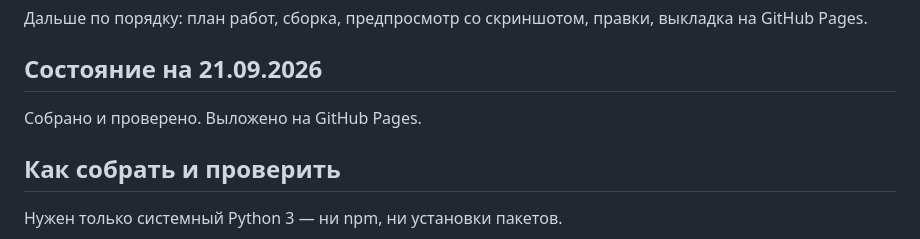
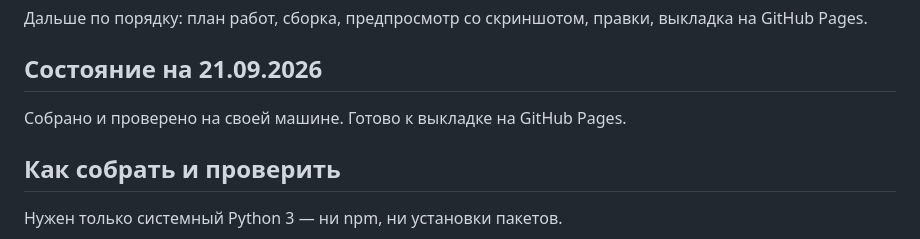
Before and after one commit to pyhphhddb8-eng/dostavka-ikonki, a Markdown page: README.md, the part around the change. Rendered like a GitHub page.

Commit message:
README: состояние до выкладки
Co-Authored-By: Claude Opus 5 <noreply@anthropic.com>

```diff
--- a/README.md
+++ b/README.md
@@ -16,7 +16,7 @@
 
 ## Состояние на 21.09.2026
 
-Собрано и проверено. Выложено на GitHub Pages.
+Собрано и проверено на своей машине. Готово к выкладке на GitHub Pages.
 
 ## Как собрать и проверить
 
```
